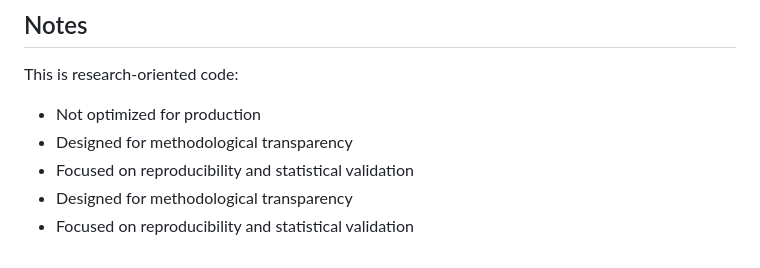
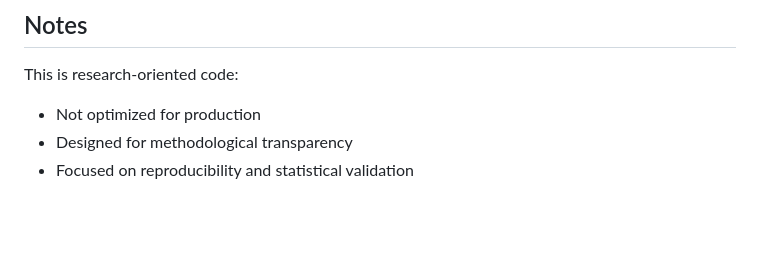
Before and after one commit to ambraperugini/OverlappingES, a Markdown page: README.md, the part around the change. GitHub-like rendering; blank space fills up the shorter version.

```diff
--- a/README.md
+++ b/README.md
@@ -173,5 +173,3 @@ This is research-oriented code:
 - Not optimized for production
 - Designed for methodological transparency
 - Focused on reproducibility and statistical validation
-- Designed for methodological transparency
-- Focused on reproducibility and statistical validation
```
